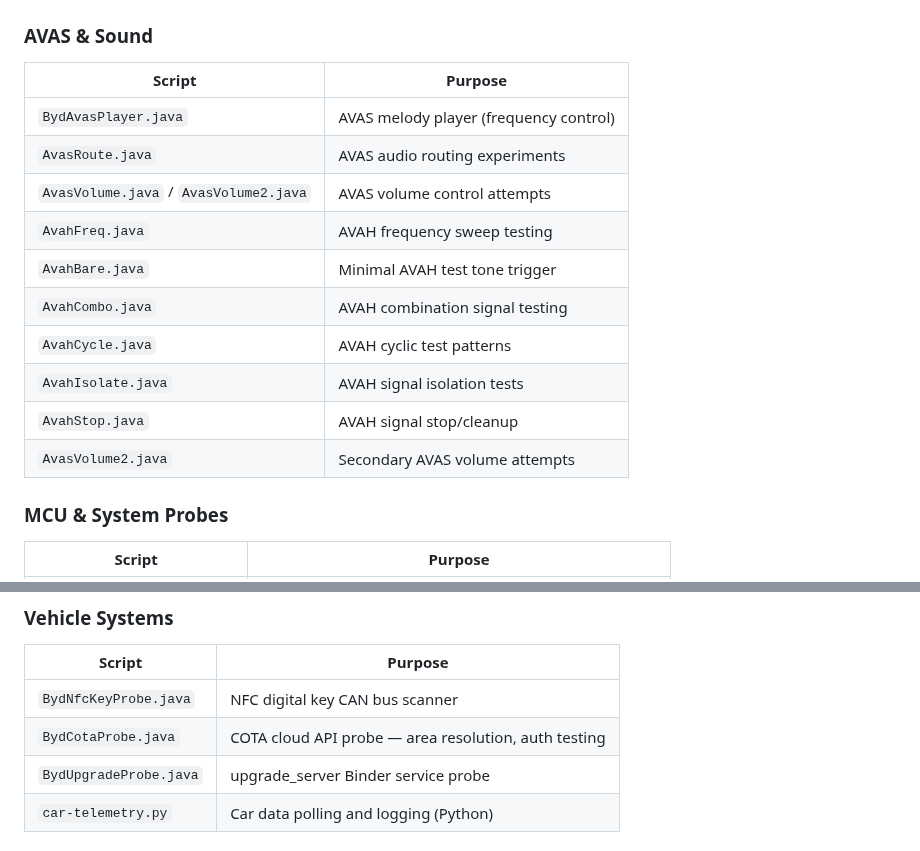
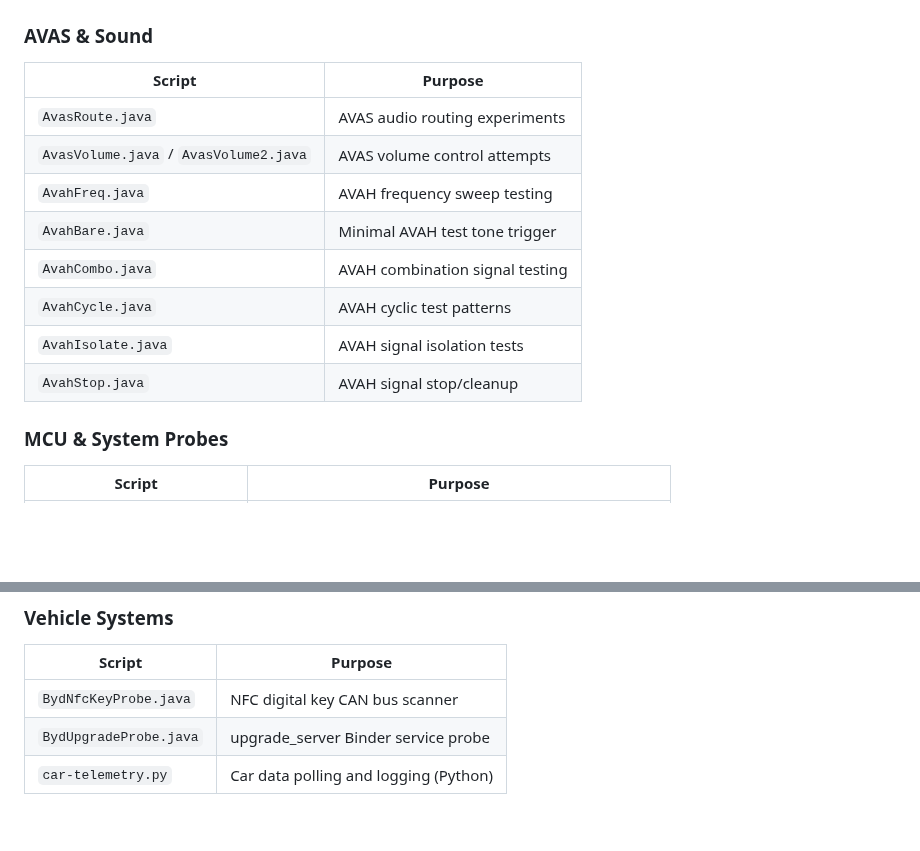
Before and after one commit to wheregoes/byd-dolphin-hacking, a Markdown page: README.md, 2 parts joined by grey strips. Drawn GitHub-style; blank space fills up the shorter version.

Commit message:
docs: remove duplicate script entries in README Scripts section
- Removed BydAvasPlayer.java duplicate (kept in CAN Bus & Audio)
- Removed AvasVolume2.java duplicate row
- Removed BydCotaProbe.java duplicate (kept in MCU & System Probes)
- 3 rows, 339 lines total

```diff
--- a/README.md
+++ b/README.md
@@ -243,7 +243,6 @@ adb shell "cd /data/local/tmp && app_process -Djava.class.path=. / BydAudioQuery
 
 | Script | Purpose |
 |--------|---------|
-| `BydAvasPlayer.java` | AVAS melody player (frequency control) |
 | `AvasRoute.java` | AVAS audio routing experiments |
 | `AvasVolume.java` / `AvasVolume2.java` | AVAS volume control attempts |
 | `AvahFreq.java` | AVAH frequency sweep testing |
@@ -252,7 +251,6 @@ adb shell "cd /data/local/tmp && app_process -Djava.class.path=. / BydAudioQuery
 | `AvahCycle.java` | AVAH cyclic test patterns |
 | `AvahIsolate.java` | AVAH signal isolation tests |
 | `AvahStop.java` | AVAH signal stop/cleanup |
-| `AvasVolume2.java` | Secondary AVAS volume attempts |
 
 ### MCU & System Probes
 
@@ -270,7 +268,6 @@ adb shell "cd /data/local/tmp && app_process -Djava.class.path=. / BydAudioQuery
 | Script | Purpose |
 |--------|---------|
 | `BydNfcKeyProbe.java` | NFC digital key CAN bus scanner |
-| `BydCotaProbe.java` | COTA cloud API probe — area resolution, auth testing |
 | `BydUpgradeProbe.java` | upgrade_server Binder service probe |
 | `car-telemetry.py` | Car data polling and logging (Python) |
 
```
